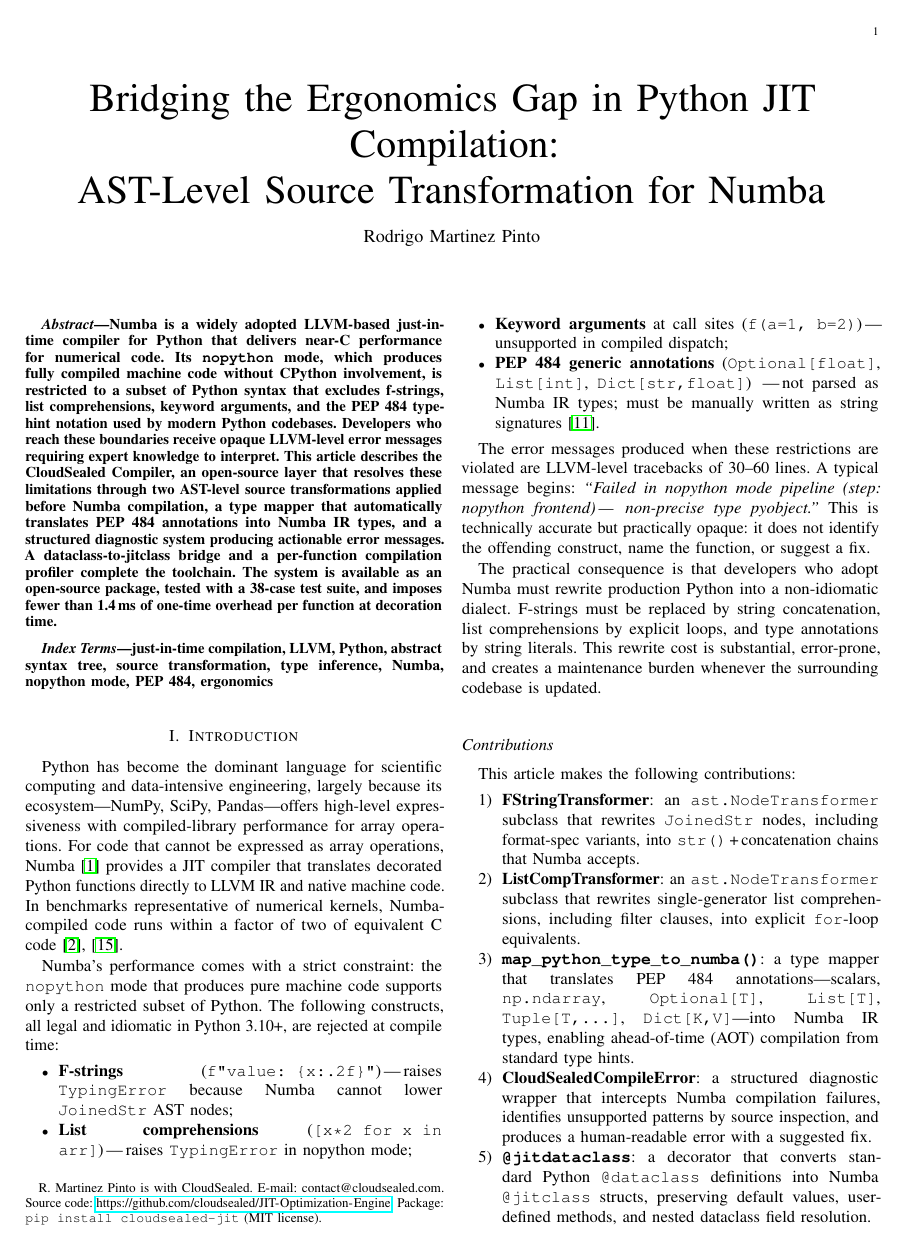
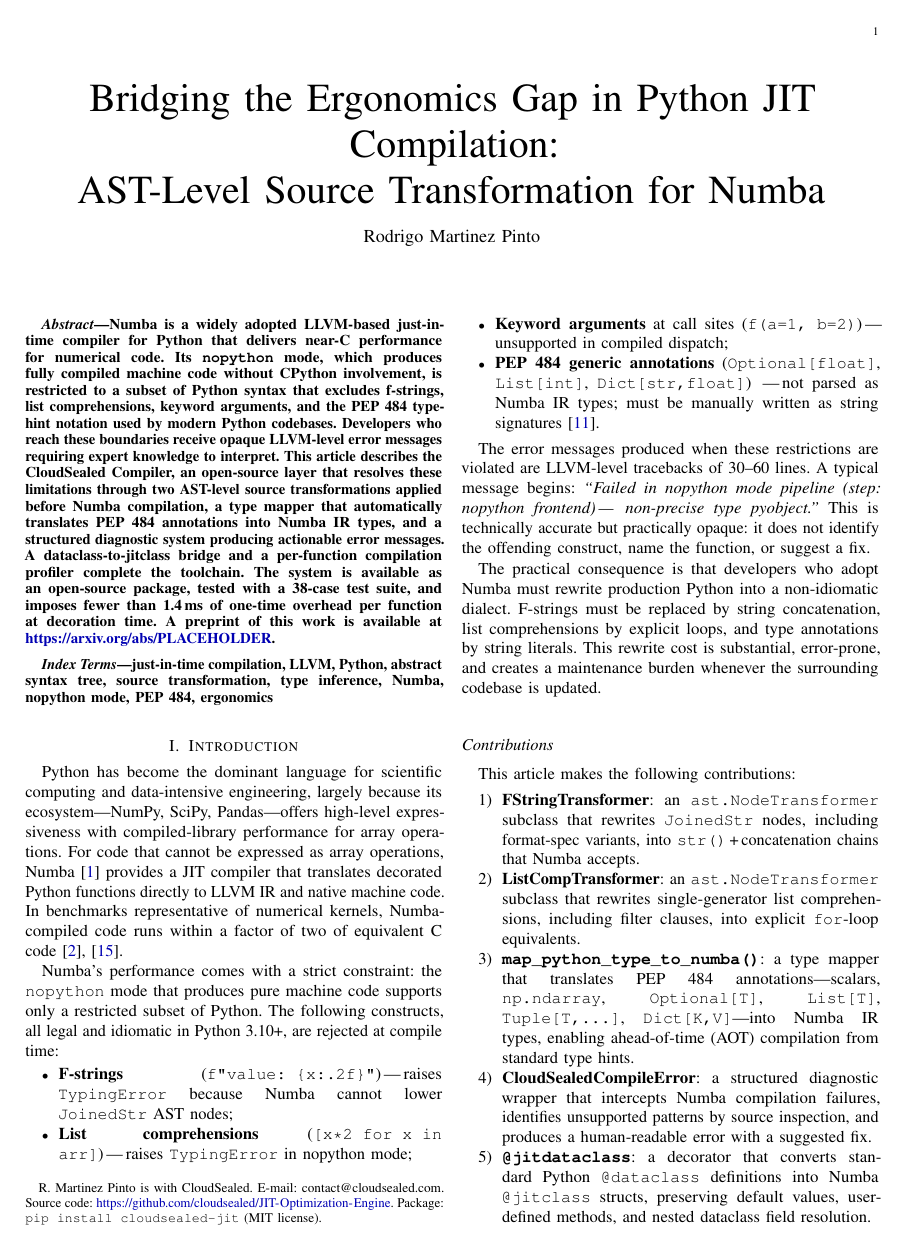
Before and after one commit to cloudsealed/JIT-Optimization-Engine, a LaTeX paper (docs/arxiv_submission/main.tex): page 1 of 5. Compiled offline with pdfLaTeX.

Commit message:
docs: finalize arXiv submission package
- µ UTF-8 → \textmu (arXiv TeX engine safe)
- hyperref with full PDF metadata: title, author, keywords, colorlinks
- arxiv_upload.tar.gz: clean single-file upload (main.tex only, 11 KB)
- arXiv preprint URL placeholder in abstract (update after submission)

Compile: 0 errors, 0 undefined refs, 0 undefined citations
PDF: 158 KB, IEEEtran journal, TikZ figure, 3 listings, 4 tables

Co-Authored-By: Claude Sonnet 4.6 <noreply@anthropic.com>

```diff
--- a/docs/arxiv_submission/main.tex
+++ b/docs/arxiv_submission/main.tex
@@ -9,7 +9,15 @@
 \usepackage{listings}
 \usepackage{xcolor}
 \usepackage{booktabs}
-\usepackage{hyperref}
+\usepackage[
+  pdftitle={Bridging the Ergonomics Gap in Python JIT Compilation: AST-Level Source Transformation for Numba},
+  pdfauthor={Rodrigo Martinez Pinto},
+  pdfkeywords={just-in-time compilation, LLVM, Python, AST, Numba, PEP 484, source transformation},
+  colorlinks=true,
+  linkcolor=blue!70!black,
+  citecolor=blue!70!black,
+  urlcolor=blue!70!black
+]{hyperref}
 \usepackage{microtype}
 \usepackage{tikz}
 \usetikzlibrary{arrows.meta, shapes.geometric, positioning, fit, backgrounds}
@@ -67,7 +75,8 @@
 per-function compilation profiler complete the toolchain. The system is
 available as an open-source package, tested with a 38-case test suite,
 and imposes fewer than 1.4\,ms of one-time overhead per function at
-decoration time.
+decoration time. A preprint of this work is available at
+\url{https://arxiv.org/abs/PLACEHOLDER}.
 \end{abstract}
 
 \begin{IEEEkeywords}
```
Also changed, not shown: docs/arxiv_submission/main.pdf, docs/arxiv_submission/main.tex (4 more changed lines), 1 other file.
